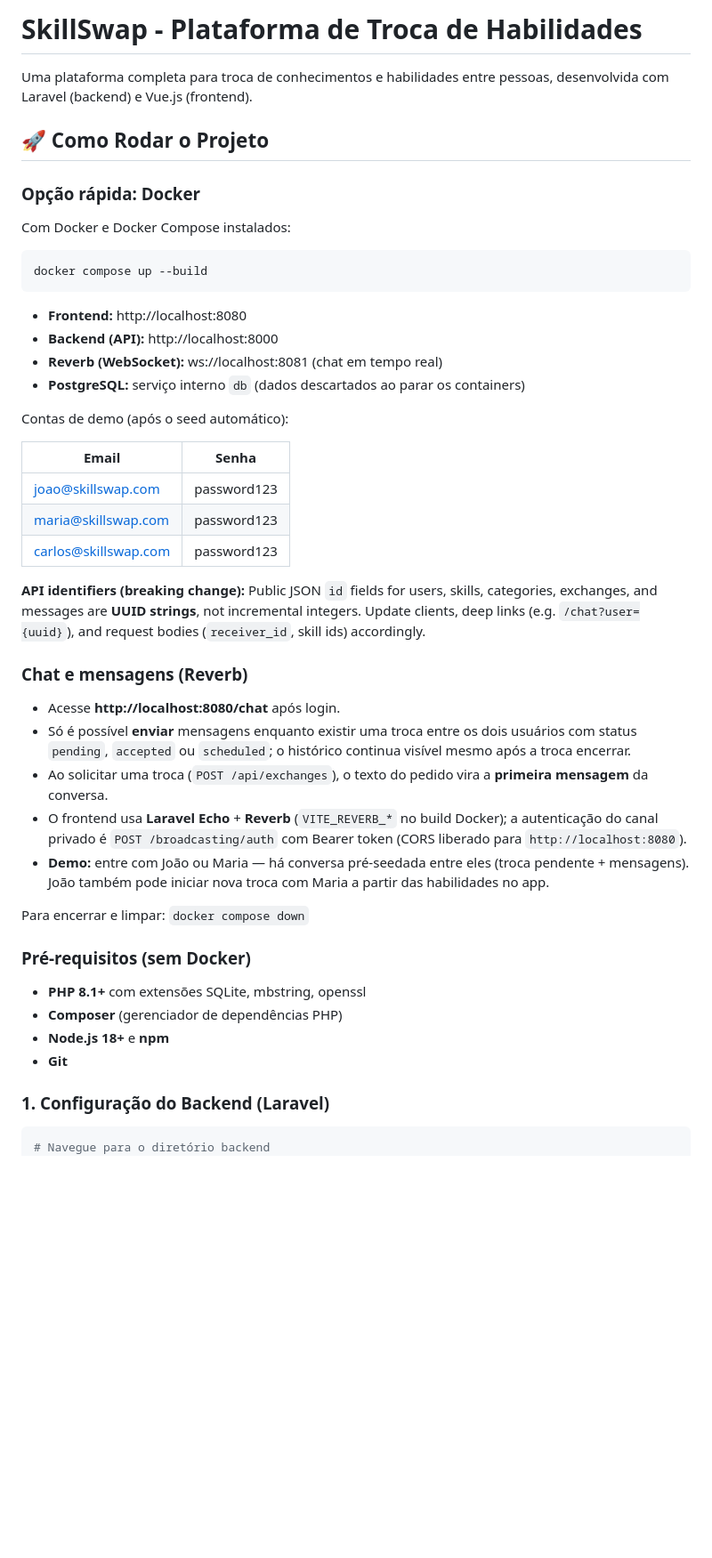
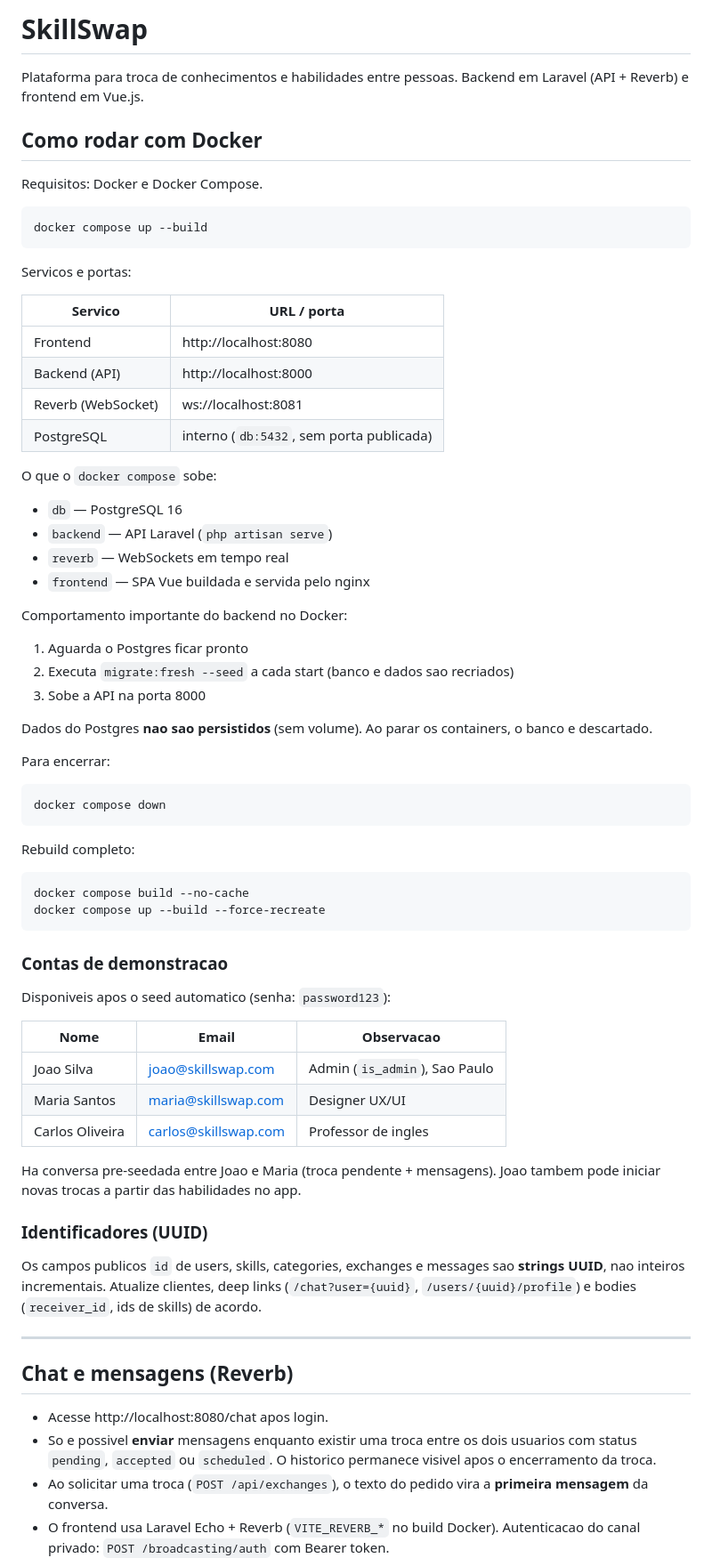
Before and after one commit to bardodb/SkillSwap, a Markdown page: readme.md, the part around one of its changes. Shown at 89% size. Rendered like a GitHub page; blank space fills up the shorter version.

````diff
--- a/readme.md
+++ b/readme.md
@@ -1,50 +1,74 @@
-# SkillSwap - Plataforma de Troca de Habilidades
+# SkillSwap
 
-Uma plataforma completa para troca de conhecimentos e habilidades entre pessoas, desenvolvida com Laravel (backend) e Vue.js (frontend).
+Plataforma para troca de conhecimentos e habilidades entre pessoas. Backend em Laravel (API + Reverb) e frontend em Vue.js.
 
-## 🚀 Como Rodar o Projeto
+## Como rodar com Docker
 
-### Opção rápida: Docker
-
-Com Docker e Docker Compose instalados:
+Requisitos: Docker e Docker Compose.
 
 ```bash
 docker compose up --build
 ```
 
-- **Frontend:** http://localhost:8080
-- **Backend (API):** http://localhost:8000
-- **Reverb (WebSocket):** ws://localhost:8081 (chat em tempo real)
-- **PostgreSQL:** serviço interno `db` (dados descartados ao parar os containers)
+Servicos e portas:
 
-Contas de demo (após o seed automático):
+| Servico | URL / porta |
+|---------|-------------|
+| Frontend | http://localhost:8080 |
+| Backend (API) | http://localhost:8000 |
+| Reverb (WebSocket) | ws://localhost:8081 |
+| PostgreSQL | interno (`db:5432`, sem porta publicada) |
 
-| Email | Senha |
-|-------|-------|
-| joao@skillswap.com | password123 |
-| maria@skillswap.com | password123 |
-| carlos@skillswap.com | password123 |
+O que o `docker compose` sobe:
 
-**API identifiers (breaking change):** Public JSON `id` fields for users, skills, categories, exchanges, and messages are **UUID strings**, not incremental integers. Update clients, deep links (e.g. `/chat?user={uuid}`), and request bodies (`receiver_id`, skill ids) accordingly.
+- `db` — PostgreSQL 16
+- `backend` — API Laravel (`php artisan serve`)
+- `reverb` — WebSockets em tempo real
+- `frontend` — SPA Vue buildada e servida pelo nginx
 
-### Chat e mensagens (Reverb)
+Comportamento importante do backend no Docker:
 
-- Acesse **http://localhost:8080/chat** após login.
-- Só é possível **enviar** mensagens enquanto existir uma troca entre os dois usuários com status `pending`, `accepted` ou `scheduled`; o histórico continua visível mesmo após a troca encerrar.
-- Ao solicitar uma troca (`POST /api/exchanges`), o texto do pedido vira a **primeira mensagem** da conversa.
-- O frontend usa **Laravel Echo** + **Reverb** (`VITE_REVERB_*` no build Docker); a autenticação do canal privado é `POST /broadcasting/auth` com Bearer token (CORS liberado para `http://localhost:8080`).
-- **Demo:** entre com João ou Maria — há conversa pré-seedada entre eles (troca pendente + mensagens). João também pode iniciar nova troca com Maria a partir das habilidades no app.
+1. Aguarda o Postgres ficar pronto
+2. Executa `migrate:fresh --seed` a cada start (banco e dados sao recriados)
+3. Sobe a API na porta 8000
 
-Para encerrar e limpar: `docker compose down`
+Dados do Postgres **nao sao persistidos** (sem volume). Ao parar os containers, o banco e descartado.
 
-### Pré-requisitos (sem Docker)
-
-- **PHP 8.1+** com extensões SQLite, mbstring, openssl
-- **Composer** (gerenciador de dependências PHP)
-- **Node.js 18+** e **npm**
-- **Git**
-
-### 1. Configuração do Backend (Laravel)
+Para encerrar:
 
 ```bash
-# Navegue para o diretório backend
+docker compose down
+```
+
+Rebuild completo:
+
+```bash
+docker compose build --no-cache
+docker compose up --build --force-recreate
+```
+
+### Contas de demonstracao
+
+Disponiveis apos o seed automatico (senha: `password123`):
+
+| Nome | Email | Observacao |
+|------|-------|------------|
+| Joao Silva | joao@skillswap.com | Admin (`is_admin`), Sao Paulo |
+| Maria Santos | maria@skillswap.com | Designer UX/UI |
+| Carlos Oliveira | carlos@skillswap.com | Professor de ingles |
+
+Ha conversa pre-seedada entre Joao e Maria (troca pendente + mensagens). Joao tambem pode iniciar novas trocas a partir das habilidades no app.
+
+### Identificadores (UUID)
+
+Os campos publicos `id` de users, skills, categories, exchanges e messages sao **strings UUID**, nao inteiros incrementais. Atualize clientes, deep links (`/chat?user={uuid}`, `/users/{uuid}/profile`) e bodies (`receiver_id`, ids de skills) de acordo.
+
+---
+
+## Chat e mensagens (Reverb)
+
+- Acesse http://localhost:8080/chat apos login.
+- So e possivel **enviar** mensagens enquanto existir uma troca entre os dois usuarios com status `pending`, `accepted` ou `scheduled`. O historico permanece visivel apos o encerramento da troca.
+- Ao solicitar uma troca (`POST /api/exchanges`), o texto do pedido vira a **primeira mensagem** da conversa.
+- O frontend usa Laravel Echo + Reverb (`VITE_REVERB_*` no build Docker). Autenticacao do canal privado: `POST /broadcasting/auth` com Bearer token.
+
````
Also changed, not shown: other parts of readme.md (+189 -127 lines).
